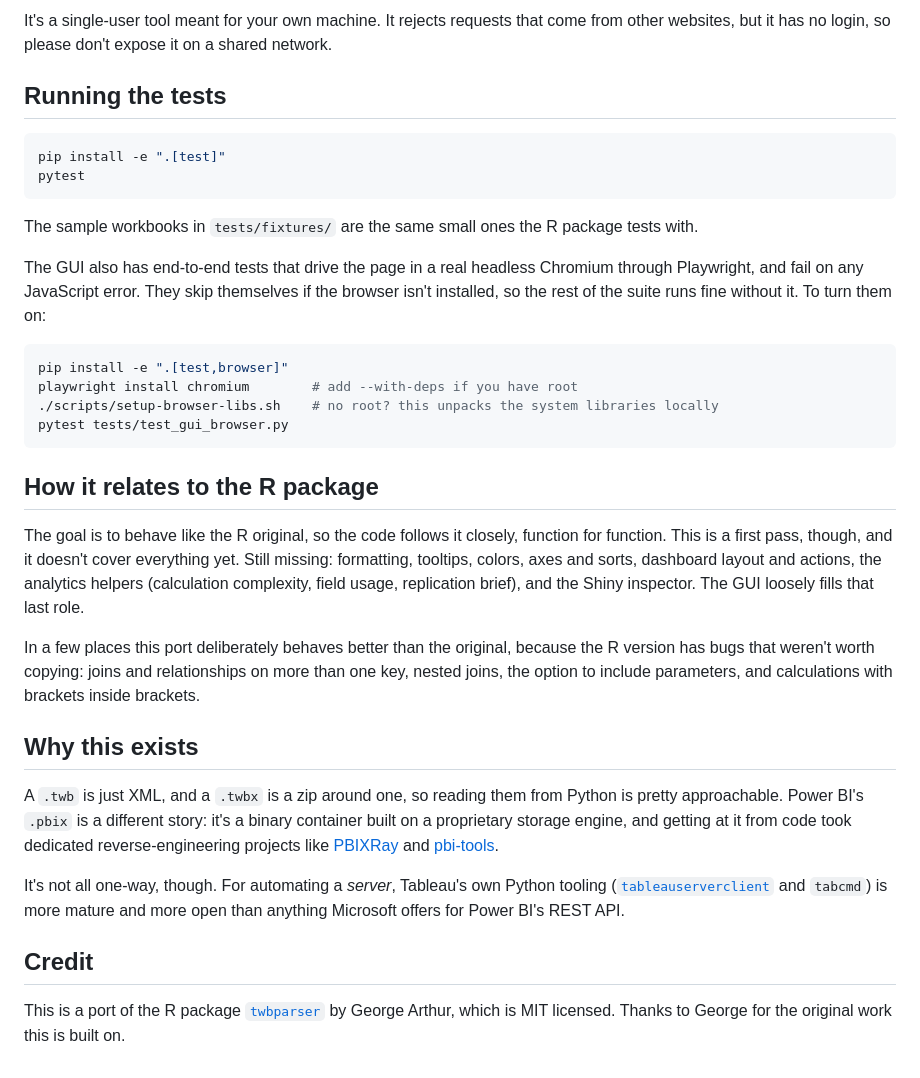
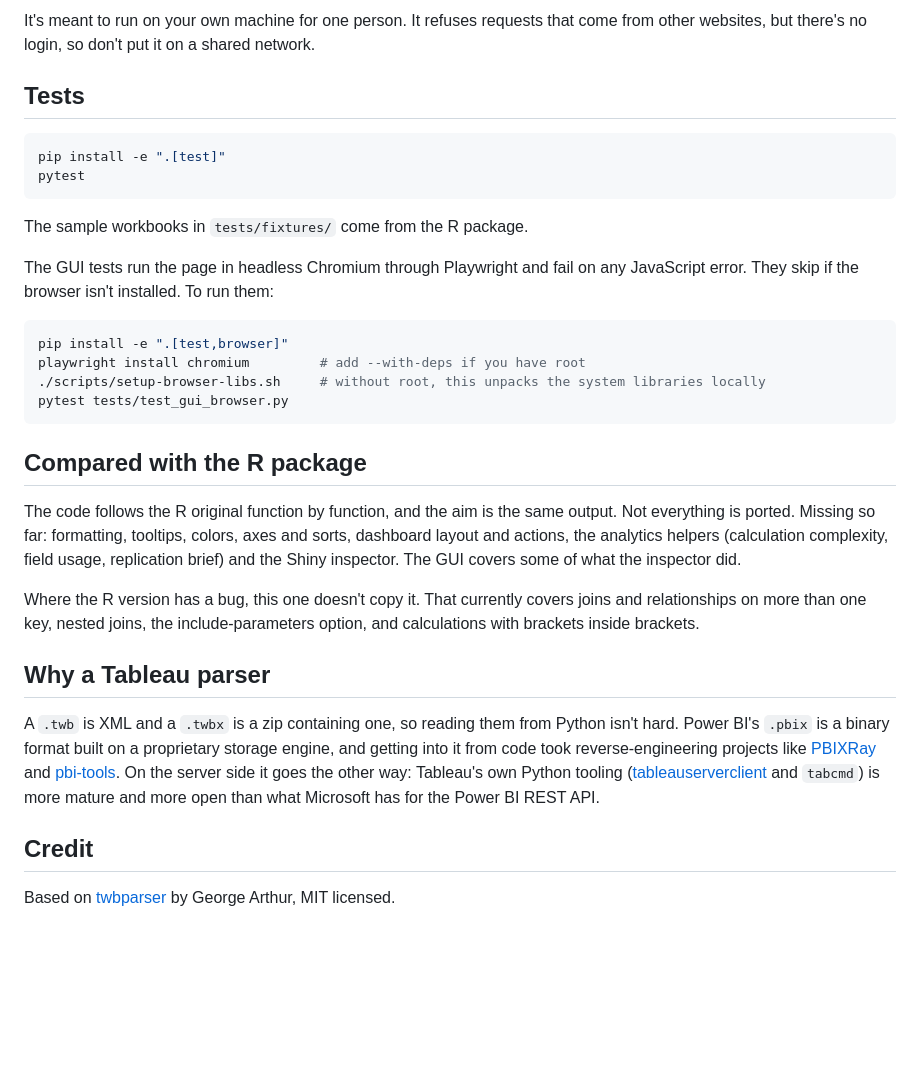
Before and after one commit to DDSNA/py-tbparse, a Markdown page: README.md, the part around one of its changes. Rendered like a GitHub page; blank space fills up the shorter version.

````diff
--- a/README.md
+++ b/README.md
@@ -133,62 +81,34 @@ the inferred relationships, and any other table exports as CSV.
 
-It's a single-user tool meant for your own machine. It rejects requests
-that come from other websites, but it has no login, so please don't
-expose it on a shared network.
+It's meant to run on your own machine for one person. It refuses requests that come from other websites, but there's no login, so don't put it on a shared network.
 
-## Running the tests
+## Tests
 
 ```bash
 pip install -e ".[test]"
 pytest
 ```
 
-The sample workbooks in `tests/fixtures/` are the same small ones the R
-package tests with.
+The sample workbooks in `tests/fixtures/` come from the R package.
 
-The GUI also has end-to-end tests that drive the page in a real headless
-Chromium through Playwright, and fail on any JavaScript error. They skip
-themselves if the browser isn't installed, so the rest of the suite runs
-fine without it. To turn them on:
+The GUI tests run the page in headless Chromium through Playwright and fail on any JavaScript error. They skip if the browser isn't installed. To run them:
 
 ```bash
 pip install -e ".[test,browser]"
-playwright install chromium        # add --with-deps if you have root
-./scripts/setup-browser-libs.sh    # no root? this unpacks the system libraries locally
+playwright install chromium         # add --with-deps if you have root
+./scripts/setup-browser-libs.sh     # without root, this unpacks the system libraries locally
 pytest tests/test_gui_browser.py
 ```
 
-## How it relates to the R package
+## Compared with the R package
 
-The goal is to behave like the R original, so the code follows it
-closely, function for function. This is a first pass, though, and it
-doesn't cover everything yet. Still missing: formatting, tooltips,
-colors, axes and sorts, dashboard layout and actions, the analytics
-helpers (calculation complexity, field usage, replication brief), and the
-Shiny inspector. The GUI loosely fills that last role.
+The code follows the R original function by function, and the aim is the same output. Not everything is ported. Missing so far: formatting, tooltips, colors, axes and sorts, dashboard layout and actions, the analytics helpers (calculation complexity, field usage, replication brief) and the Shiny inspector. The GUI covers some of what the inspector did.
 
-In a few places this port deliberately behaves better than the original,
-because the R version has bugs that weren't worth copying: joins and
-relationships on more than one key, nested joins, the option to include
-parameters, and calculations with brackets inside brackets.
+Where the R version has a bug, this one doesn't copy it. That currently covers joins and relationships on more than one key, nested joins, the include-parameters option, and calculations with brackets inside brackets.
 
-## Why this exists
+## Why a Tableau parser
 
-A `.twb` is just XML, and a `.twbx` is a zip around one, so reading
-them from Python is pretty approachable. Power BI's `.pbix` is a
-different story: it's a binary container built on a proprietary storage
-engine, and getting at it from code took dedicated reverse-engineering
-projects like [PBIXRay](https://github.com/Hugoberry/pbixray) and
-[pbi-tools](https://github.com/pbi-tools/pbi-tools).
-
-It's not all one-way, though. For automating a *server*, Tableau's own
-Python tooling
-([`tableauserverclient`](https://pypi.org/project/tableauserverclient/)
-and `tabcmd`) is more mature and more open than anything Microsoft offers
-for Power BI's REST API.
+A `.twb` is XML and a `.twbx` is a zip containing one, so reading them from Python isn't hard. Power BI's `.pbix` is a binary format built on a proprietary storage engine, and getting into it from code took reverse-engineering projects like [PBIXRay](https://github.com/Hugoberry/pbixray) and [pbi-tools](https://github.com/pbi-tools/pbi-tools). On the server side it goes the other way: Tableau's own Python tooling ([tableauserverclient](https://pypi.org/project/tableauserverclient/) and `tabcmd`) is more mature and more open than what Microsoft has for the Power BI REST API.
 
 ## Credit
 
-This is a port of the R package
-[`twbparser`](https://github.com/PrigasG/twbparser) by George Arthur,
-which is MIT licensed. Thanks to George for the original work this is
-built on.
+Based on [twbparser](https://github.com/PrigasG/twbparser) by George Arthur, MIT licensed.
````
Also changed, not shown: other parts of README.md (+32 -84 lines).
